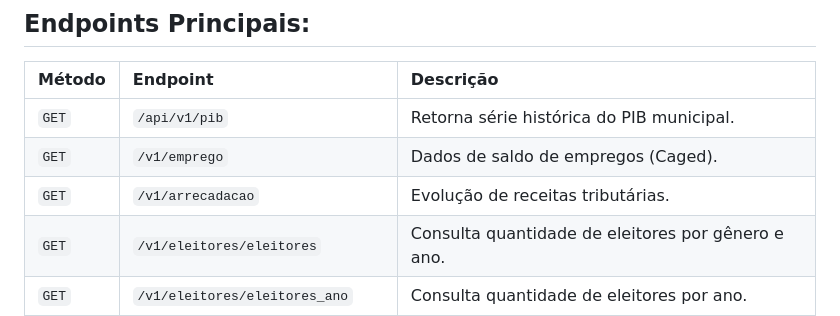
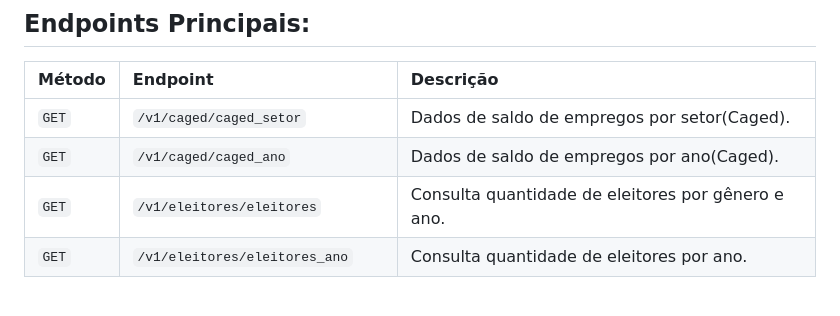
Before and after one commit to ucalado/EcoData-GRU-API, a Markdown page: README.md, the part around the change. GitHub-like rendering; blank space fills up the shorter version.

```diff
--- a/README.md
+++ b/README.md
@@ -24,9 +24,8 @@ A aplicação foi estruturada seguindo as melhores práticas de desenvolvimento
 ## Endpoints Principais:
 | Método | Endpoint | Descrição |
 | :--- | :--- | :--- |
-| `GET` | `/api/v1/pib` | Retorna série histórica do PIB municipal. |
-| `GET` | `/v1/emprego` | Dados de saldo de empregos (Caged). |
-| `GET` | `/v1/arrecadacao` | Evolução de receitas tributárias. |
+| `GET` | `/v1/caged/caged_setor` | Dados de saldo de empregos por setor(Caged). |
+| `GET` | `/v1/caged/caged_ano` | Dados de saldo de empregos por ano(Caged). |
 | `GET` | `/v1/eleitores/eleitores` | Consulta quantidade de eleitores por gênero e ano. |
 | `GET` | `/v1/eleitores/eleitores_ano` | Consulta quantidade de eleitores por ano. |
 | `GET` | `/v1/eleitores/eleitores_mes_ano` | Consulta quantidade de eleitores por mês e ano.  |
```
